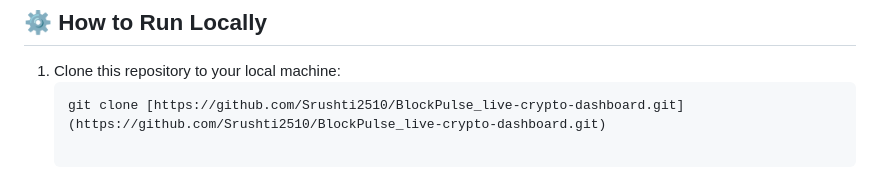
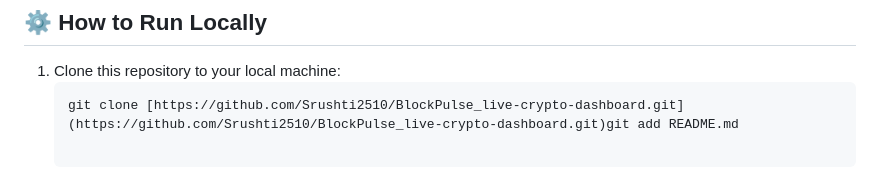
Before and after one commit to Srushti2510/live-crypto-dashboard, a Markdown page: README.md, the part around the change. Drawn GitHub-style.

````diff
--- a/README.md
+++ b/README.md
@@ -31,4 +31,4 @@ BlockPulse utilizes the Web Storage API (`localStorage`) heavily to create a per
 
 1. Clone this repository to your local machine:
    ```bash
-   git clone [https://github.com/Srushti2510/BlockPulse_live-crypto-dashboard.git](https://github.com/Srushti2510/BlockPulse_live-crypto-dashboard.git)
+   git clone [https://github.com/Srushti2510/BlockPulse_live-crypto-dashboard.git](https://github.com/Srushti2510/BlockPulse_live-crypto-dashboard.git)git add README.md
````
